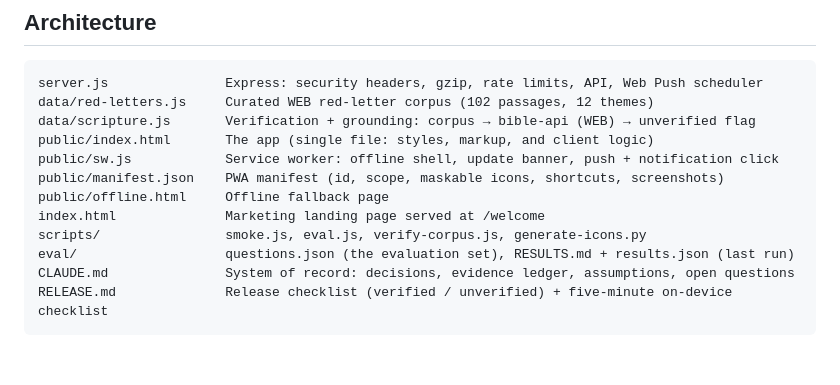
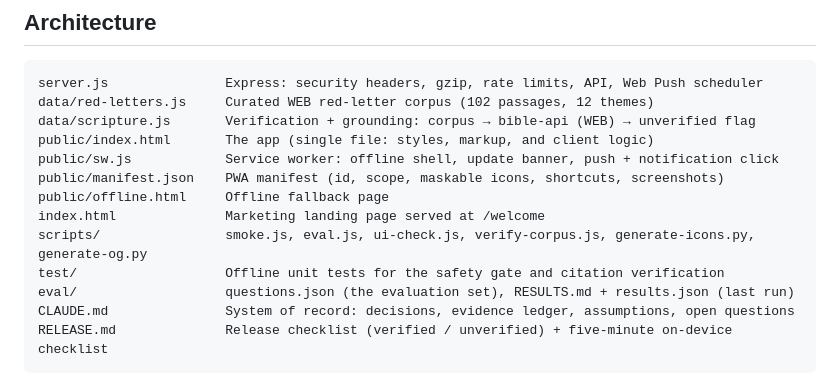
Before and after one commit to eyoitsmedean/Ai, a Markdown page: README.md, the part around the change. Rendered like a GitHub page; blank space fills up the shorter version.

Commit message:
README: list unit tests, OG script, and ui-check in architecture
Co-authored-by: eyoitsmedean <eyoitsmedean@users.noreply.github.com>

```diff
--- a/README.md
+++ b/README.md
@@ -93,7 +93,8 @@ public/sw.js            Service worker: offline shell, update banner, push + not
 public/manifest.json    PWA manifest (id, scope, maskable icons, shortcuts, screenshots)
 public/offline.html     Offline fallback page
 index.html              Marketing landing page served at /welcome
-scripts/                smoke.js, eval.js, verify-corpus.js, generate-icons.py
+scripts/                smoke.js, eval.js, ui-check.js, verify-corpus.js, generate-icons.py, generate-og.py
+test/                   Offline unit tests for the safety gate and citation verification
 eval/                   questions.json (the evaluation set), RESULTS.md + results.json (last run)
 CLAUDE.md               System of record: decisions, evidence ledger, assumptions, open questions
 RELEASE.md              Release checklist (verified / unverified) + five-minute on-device checklist
```
